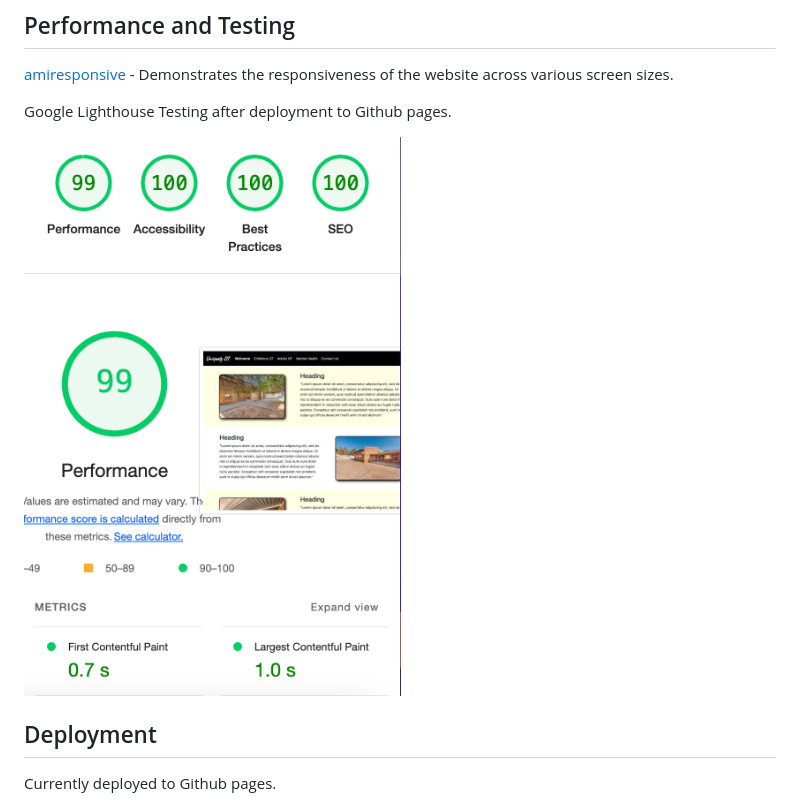
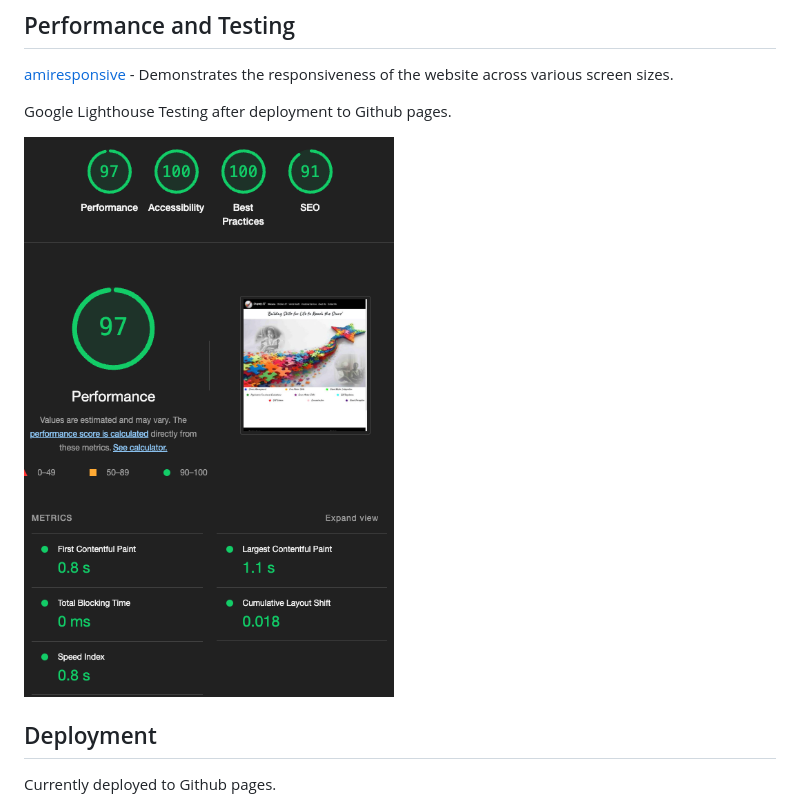
Before and after one commit to thespamster/occupational_therapy, a Markdown page: README.md, the part around the change. Drawn GitHub-style; pictures changed too: static/img/glighthouse0824.png (deleted), static/img/glighthouse_screenshot0924.png (added).

Commit message:
add final Google Lighthouse test screen and add gitignore file

```diff
--- a/README.md
+++ b/README.md
@@ -14,7 +14,7 @@ the author, 4uxdesign. The images are also subject to copyright and are not to b
 
 Google Lighthouse Testing after deployment to Github pages.
 
-![](static/img/glighthouse0824.png)
+![](static/img/glighthouse_screenshot0924.png)
 
 ## Deployment
 
```
Also changed, not shown: 1 other file.
